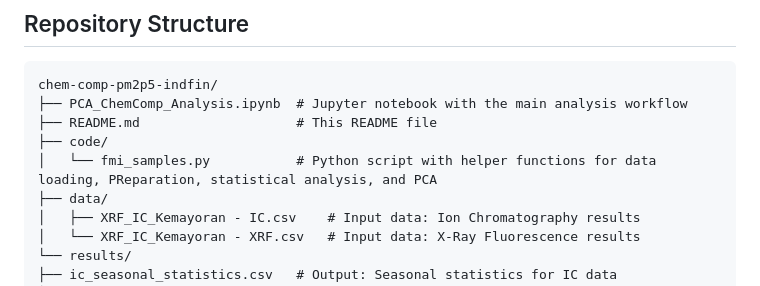
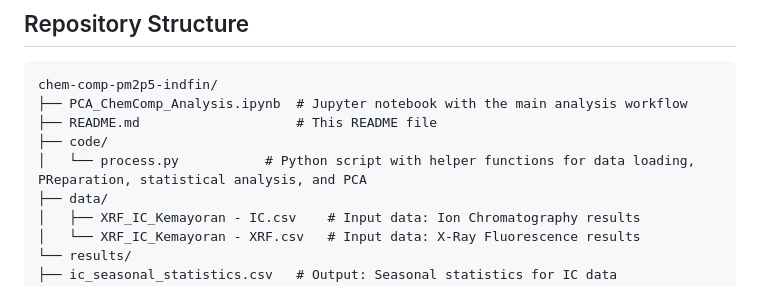
Before and after one commit to alberthnahas/chem-comp-pm2p5-indfin, a Markdown page: README.md, the part around the change. GitHub-like rendering.

```diff
--- a/README.md
+++ b/README.md
@@ -12,7 +12,7 @@ chem-comp-pm2p5-indfin/
 ├── PCA_ChemComp_Analysis.ipynb  # Jupyter notebook with the main analysis workflow
 ├── README.md                    # This README file
 ├── code/
-│   └── fmi_samples.py           # Python script with helper functions for data loading, PReparation, statistical analysis, and PCA
+│   └── process.py           # Python script with helper functions for data loading, PReparation, statistical analysis, and PCA
 ├── data/
 │   ├── XRF_IC_Kemayoran - IC.csv    # Input data: Ion Chromatography results
 │   └── XRF_IC_Kemayoran - XRF.csv   # Input data: X-Ray Fluorescence results
```
